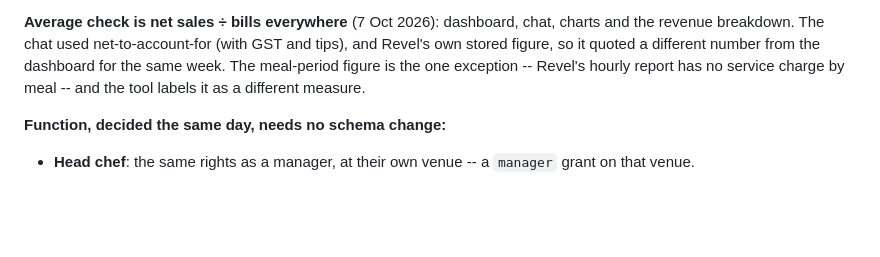
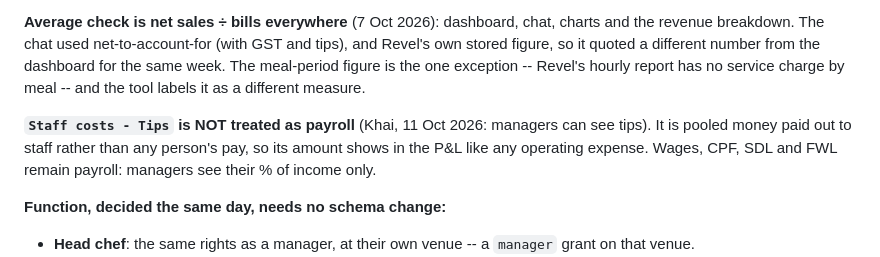
Before and after one commit to DandyMarketing/EyeofSauron, a Markdown page: CLAUDE.md, the part around the change. GitHub-like rendering; blank space fills up the shorter version.

Commit message:
Record: tips are visible to managers, not treated as payroll (Khai, 11 Oct 2026)
Co-Authored-By: Claude Opus 5.5 <noreply@anthropic.com>
Claude-Session: https://claude.ai/code/session_01YLvFX3YHAQXkhiC9qXzEbD

```diff
--- a/CLAUDE.md
+++ b/CLAUDE.md
@@ -948,6 +948,11 @@ from the dashboard for the same week. The meal-period figure is the one
 exception -- Revel's hourly report has no service charge by meal -- and the tool
 labels it as a different measure.
 
+**`Staff costs - Tips` is NOT treated as payroll** (Khai, 11 Oct 2026: managers
+can see tips). It is pooled money paid out to staff rather than any person's
+pay, so its amount shows in the P&L like any operating expense. Wages, CPF, SDL
+and FWL remain payroll: managers see their % of income only.
+
 **Function, decided the same day, needs no schema change:**
 - **Head chef**: the same rights as a manager, at their own venue -- a
   `manager` grant on that venue.
```
